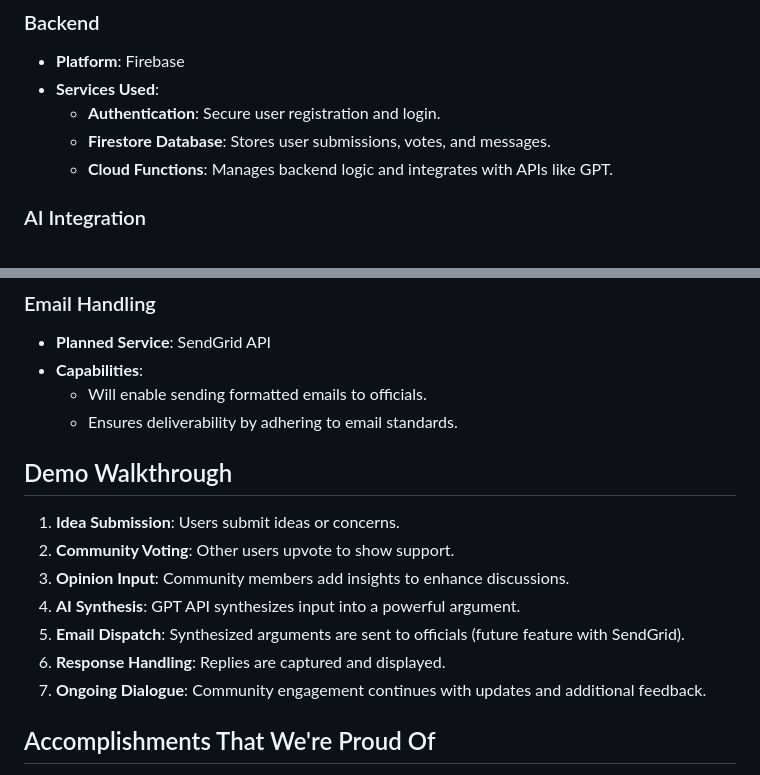
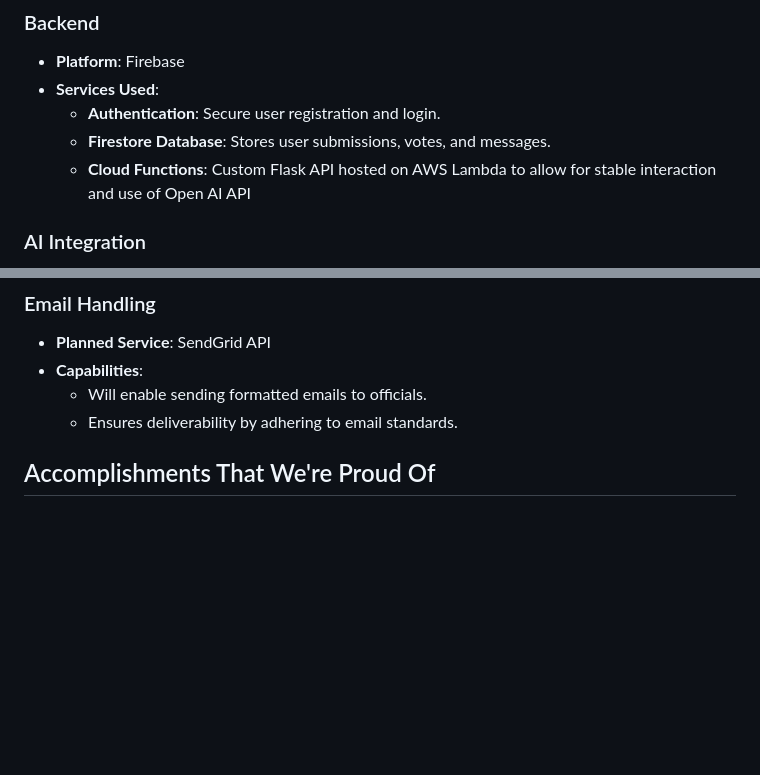
Before and after one commit to jek821/CommUnity, a Markdown page: README.md, 2 parts joined by grey strips. GitHub-like rendering; blank space fills up the shorter version.

```diff
--- a/README.md
+++ b/README.md
@@ -51,7 +51,7 @@ CommUnity addresses these issues by providing a centralized platform where:
 - **Services Used**:
   - **Authentication**: Secure user registration and login.
   - **Firestore Database**: Stores user submissions, votes, and messages.
-  - **Cloud Functions**: Manages backend logic and integrates with APIs like GPT.
+  - **Cloud Functions**: Custom Flask API hosted on AWS Lambda to allow for stable interaction and use of Open AI API
 
 ### AI Integration
 
@@ -67,16 +67,6 @@ CommUnity addresses these issues by providing a centralized platform where:
 - **Capabilities**:
   - Will enable sending formatted emails to officials.
   - Ensures deliverability by adhering to email standards.
-
-## Demo Walkthrough
-
-1. **Idea Submission**: Users submit ideas or concerns.
-2. **Community Voting**: Other users upvote to show support.
-3. **Opinion Input**: Community members add insights to enhance discussions.
-4. **AI Synthesis**: GPT API synthesizes input into a powerful argument.
-5. **Email Dispatch**: Synthesized arguments are sent to officials (future feature with SendGrid).
-6. **Response Handling**: Replies are captured and displayed.
-7. **Ongoing Dialogue**: Community engagement continues with updates and additional feedback.
 
 ## Accomplishments That We're Proud Of
 
```
